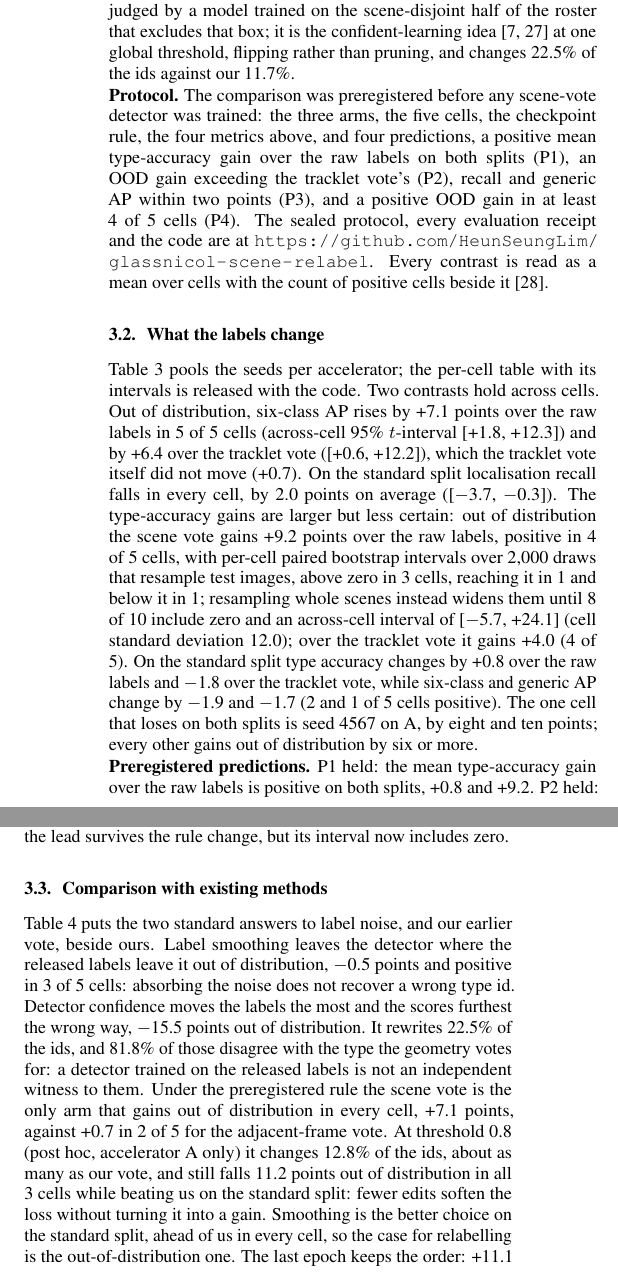
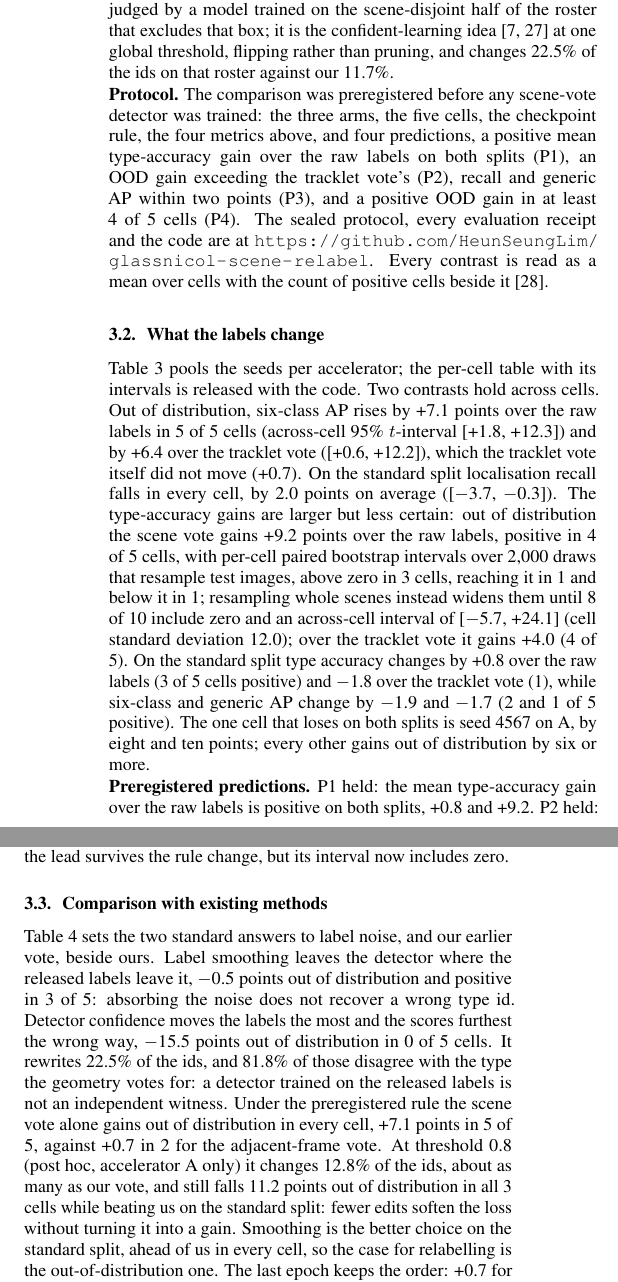
Before and after one commit to HeunSeungLim/glassnicol-scene-relabel, a LaTeX paper (paper/main_v18.tex, which reads paper/numbers.tex): two parts of the columns of page 4 of 6, joined at a grey line, cut so that both start at the same text. Compiled offline with pdfLaTeX.

Commit message:
release: sync paper/ with the submitted manuscript

```diff
--- a/paper/main_v18.tex
+++ b/paper/main_v18.tex
@@ -1,7 +1,6 @@
 \documentclass{article}
 \usepackage{spconf,amsmath,graphicx,booktabs,multirow,microtype,url,balance}
 \input{numbers.tex}
-\input{block_effects_v17.tex}
 % A rows file that ends in \\ cannot be followed by \bottomrule when read with \input
 % (the row's look-ahead crosses the file boundary); the primitive reader has no such problem.
 \makeatletter\newcommand{\inputrows}[1]{\@@input #1 }\makeatother
@@ -122,7 +121,7 @@ Each chain takes its most frequent type (a plurality); ties are left unchanged.
 
 \noindent\textbf{Scoring.} The checkpoint with the best validation generic AP is scored at confidence floor $0.001$ with non-maximum suppression (NMS) at IoU $0.7$: COCO (Common Objects in Context) box AP over IoU $0.50$--$0.95$~\cite{lin2014coco}; generic AP collapses the six types to one. Within each image, GT boxes in ascending annotation-id order greedily take the unused prediction with maximum IoU ($\geq0.5$, confidence $\geq0.25$), irrespective of type. Pairwise type accuracy is the correctly typed fraction on boxes localised by both compared arms; recall is the localised fraction per arm.
 
-\noindent\textbf{Existing methods compared.} Two standard answers to label noise are trained as arms under the same protocol. Label smoothing~\cite{muller2019labelsmoothing} keeps the released ids and smooths the classification target of the assigned anchors by $0.1$. Detector-confidence relabelling replaces a type id when a detector disagrees with confidence at least \ConfidConf, judged by a model trained on the scene-disjoint half of the roster that excludes that box; it is the confident-learning idea~\cite{northcutt2021confident,chachula2026clod} at one global threshold, flipping rather than pruning, and changes \ConfidChangedPct\% of the ids against our \SceneChangedRosterPct\%.
+\noindent\textbf{Existing methods compared.} Two standard answers to label noise are trained as arms under the same protocol. Label smoothing~\cite{muller2019labelsmoothing} keeps the released ids and smooths the classification target of the assigned anchors by $0.1$. Detector-confidence relabelling replaces a type id when a detector disagrees with confidence at least \ConfidConf, judged by a model trained on the scene-disjoint half of the roster that excludes that box; it is the confident-learning idea~\cite{northcutt2021confident,chachula2026clod} at one global threshold, flipping rather than pruning, and changes \ConfidChangedPct\% of the ids on that roster against our \SceneChangedRosterPct\%.
 
 \noindent\textbf{Protocol.} The comparison was preregistered before any scene-vote detector was trained: the three arms, the five cells, the checkpoint rule, the four metrics above, and four predictions, a positive mean type-accuracy gain over the raw labels on both splits (P1), an OOD gain exceeding the tracklet vote's (P2), recall and generic AP within two points (P3), and a positive OOD gain in at least 4 of 5 cells (P4). The sealed protocol, every evaluation receipt and the code are at \url{https://github.com/HeunSeungLim/glassnicol-scene-relabel}. Every contrast is read as a mean over cells with the count of positive cells beside it~\cite{bouthillier2021variance}.
 
@@ -162,13 +161,13 @@ Training labels & AP & vs raw & AP & vs raw \\
 \end{table}
 
 \subsection{What the labels change}
-Table~\ref{tab:arms} pools the seeds per accelerator; the per-cell table with its intervals is released with the code. Two contrasts hold across cells. Out of distribution, six-class AP rises by \SvSixOODVsRawGain{} points over the raw labels in \SvSixOODVsRawPos{} of \SvCells{} cells (across-cell 95\% $t$-interval \SvSixOODVsRawCI) and by \SvSixOODVsTrkGain{} over the tracklet vote (\SvSixOODVsTrkCI), which the tracklet vote itself did not move (\SvSixOODTrkVsRawGain). On the standard split localisation recall falls in every cell, by 2.0 points on average (\SvRecStdVsRawCI). The type-accuracy gains are larger but less certain: out of distribution the scene vote gains \SvTypeOODVsRawGain{} points over the raw labels, positive in \SvTypeOODVsRawPos{} of \SvCells{} cells, with per-cell paired bootstrap intervals over \SvBootDraws{} draws that resample test images, above zero in \SvOODAbove{} cells, reaching it in \SvOODStraddle{} and below it in \SvOODBelow{}; resampling whole scenes instead widens them until \SceneBootZero{} of \SceneBootCells{} include zero and an across-cell interval of \SvTypeOODVsRawCI{} (cell standard deviation \SvTypeOODVsRawSD); over the tracklet vote it gains \SvTypeOODVsTrkGain{} (\SvTypeOODVsTrkPos{} of \SvCells). On the standard split type accuracy changes by \SvTypeStdVsRawGain{} over the raw labels and \SvTypeStdVsTrkGain{} over the tracklet vote, while six-class and generic AP change by \SvSixStdVsRawGain{} and \SvGenStdVsRawGain{} (\SvSixStdVsRawPos{} and \SvGenStdVsRawPos{} of \SvCells{} cells positive). The one cell that loses on both splits is seed 4567 on A, by eight and ten points; every other gains out of distribution by six or more.
+Table~\ref{tab:arms} pools the seeds per accelerator; the per-cell table with its intervals is released with the code. Two contrasts hold across cells. Out of distribution, six-class AP rises by \SvSixOODVsRawGain{} points over the raw labels in \SvSixOODVsRawPos{} of \SvCells{} cells (across-cell 95\% $t$-interval \SvSixOODVsRawCI) and by \SvSixOODVsTrkGain{} over the tracklet vote (\SvSixOODVsTrkCI), which the tracklet vote itself did not move (\SvSixOODTrkVsRawGain). On the standard split localisation recall falls in every cell, by 2.0 points on average (\SvRecStdVsRawCI). The type-accuracy gains are larger but less certain: out of distribution the scene vote gains \SvTypeOODVsRawGain{} points over the raw labels, positive in \SvTypeOODVsRawPos{} of \SvCells{} cells, with per-cell paired bootstrap intervals over \SvBootDraws{} draws that resample test images, above zero in \SvOODAbove{} cells, reaching it in \SvOODStraddle{} and below it in \SvOODBelow{}; resampling whole scenes instead widens them until \SceneBootZero{} of \SceneBootCells{} include zero and an across-cell interval of \SvTypeOODVsRawCI{} (cell standard deviation \SvTypeOODVsRawSD); over the tracklet vote it gains \SvTypeOODVsTrkGain{} (\SvTypeOODVsTrkPos{} of \SvCells). On the standard split type accuracy changes by \SvTypeStdVsRawGain{} over the raw labels (\SvTypeStdVsRawPos{} of \SvCells{} cells positive) and \SvTypeStdVsTrkGain{} over the tracklet vote (\SvTypeStdVsTrkPos{}), while six-class and generic AP change by \SvSixStdVsRawGain{} and \SvGenStdVsRawGain{} (\SvSixStdVsRawPos{} and \SvGenStdVsRawPos{} of \SvCells{} positive). The one cell that loses on both splits is seed 4567 on A, by eight and ten points; every other gains out of distribution by six or more.
 
 \noindent\textbf{Preregistered predictions.} P1 held: the mean type-accuracy gain over the raw labels is positive on both splits, \SvTypeStdVsRawGain{} and \SvTypeOODVsRawGain. P2 held: out of distribution the scene vote's gain exceeds the tracklet vote's gain of \SvTypeOODTrkVsRawGain; pairwise type contrasts use different common-box sets and need not add. P4 held: \SvTypeOODVsRawPos{} of \SvCells{} OOD cells are positive. P3 did not hold: on the standard split localisation recall falls by 2.0 points, just past the two-point bound, and generic AP by 1.7; out of distribution both stay within it. Scoring the last epoch instead (post hoc, rows released with the code) gives type accuracy \SvLTypeStdVsRawGainL{} on the standard split, so P1 holds only under the preregistered rule, and \SvLTypeOODVsRawGainL{} out of distribution; recall moves \SvLRecStdVsRawGainL{} and \SvLRecOODVsRawGainL, so the OOD gain holds under both rules while the standard-split recall loss does not. Under that rule the tracklet vote also gains out of distribution, six-class AP \TrkLSixOODVsRawGainL{} in \TrkLSixOODVsRawPosL{} of \SvLCells{} cells, but the scene vote still leads it by \SvLSixOODVsTrkGainL{} points in \SvLSixOODVsTrkPosL{} of \SvLCells{} (\SvLSixOODVsTrkCI, against \SvSixOODVsTrkCI{} under the preregistered rule): the lead survives the rule change, but its interval now includes zero.
 
 \subsection{Comparison with existing methods}
 \label{sec:pairs}
-Table~\ref{tab:baselines} puts the two standard answers to label noise, and our earlier vote, beside ours. Label smoothing leaves the detector where the released labels leave it out of distribution, \BaseLsOODGain{} points and positive in \BaseLsOODPos{} of \SvCells{} cells: absorbing the noise does not recover a wrong type id. Detector confidence moves the labels the most and the scores furthest the wrong way, \BaseCfOODGain{} points out of distribution. It rewrites \ConfidChangedPct\% of the ids, and \ConfidVsSceneDisagreePct\% of those disagree with the type the geometry votes for: a detector trained on the released labels is not an independent witness to them. Under the preregistered rule the scene vote is the only arm that gains out of distribution in every cell, \BaseSvOODGain{} points, against \BaseTrkOODGain{} in \BaseTrkOODPos{} of \SvCells{} for the adjacent-frame vote. At threshold \ConfidTauHigh{} (post hoc, accelerator A only) it changes \ConfidTauHighChangedPct\% of the ids, about as many as our vote, and still falls \ConfidTauHighOODDrop{} points out of distribution in all \ConfidTauHighCells{} cells while beating us on the standard split: fewer edits soften the loss without turning it into a gain. Smoothing is the better choice on the standard split, ahead of us in every cell, so the case for relabelling is the out-of-distribution one. The last epoch keeps the order: \LastSvOODGain{} for the scene vote in \LastSvOODPos{} of \SvCells{} cells against \LastLsOODGain, \LastCfOODGain{} and \TrkLSixOODVsRawGainL.
+Table~\ref{tab:baselines} sets the two standard answers to label noise, and our earlier vote, beside ours. Label smoothing leaves the detector where the released labels leave it, \BaseLsOODGain{} points out of distribution and positive in \BaseLsOODPos{} of \SvCells: absorbing the noise does not recover a wrong type id. Detector confidence moves the labels the most and the scores furthest the wrong way, \BaseCfOODGain{} points out of distribution in \BaseCfOODPos{} of \SvCells{} cells. It rewrites \ConfidChangedPct\% of the ids, and \ConfidVsSceneDisagreePct\% of those disagree with the type the geometry votes for: a detector trained on the released labels is not an independent witness. Under the preregistered rule the scene vote alone gains out of distribution in every cell, \BaseSvOODGain{} points in \BaseSvOODPos{} of \SvCells, against \BaseTrkOODGain{} in \BaseTrkOODPos{} for the adjacent-frame vote. At threshold \ConfidTauHigh{} (post hoc, accelerator A only) it changes \ConfidTauHighChangedPct\% of the ids, about as many as our vote, and still falls \ConfidTauHighOODDrop{} points out of distribution in all \ConfidTauHighCells{} cells while beating us on the standard split: fewer edits soften the loss without turning it into a gain. Smoothing is the better choice on the standard split, ahead of us in every cell, so the case for relabelling is the out-of-distribution one. The last epoch keeps the order: \LastLsOODGain{} for smoothing, \LastCfOODGain{} for detector confidence, \TrkLSixOODVsRawGainL{} for the tracklet vote and \LastSvOODGain{} for ours in \LastSvOODPos{} of \SvCells.
 
 \section{Discussion and limitations}
 \label{sec:limits}
--- a/paper/numbers.tex
+++ b/paper/numbers.tex
@@ -1,9 +1,11 @@
 % ===== macros printed by main.tex. Each value is emitted by a script from a JSON receipt; see the emitters in relabel_v1/ and scenes_v1/. Re-run relabel_v1/tidy_numbers.py after any emitter. =====
 \newcommand{\AdjFramePairs}{2,280}
 \newcommand{\BaseCfOODGain}{$-$15.5}
+\newcommand{\BaseCfOODPos}{0}
 \newcommand{\BaseLsOODGain}{$-$0.5}
 \newcommand{\BaseLsOODPos}{3}
 \newcommand{\BaseSvOODGain}{+7.1}
+\newcommand{\BaseSvOODPos}{5}
 \newcommand{\BaseTrkOODGain}{+0.7}
 \newcommand{\BaseTrkOODPos}{2}
 \newcommand{\ChainBoxes}{4,336}
@@ -104,7 +106,9 @@
 \newcommand{\SvTypeOODVsTrkGain}{+4.0}
 \newcommand{\SvTypeOODVsTrkPos}{4}
 \newcommand{\SvTypeStdVsRawGain}{+0.8}
+\newcommand{\SvTypeStdVsRawPos}{3}
 \newcommand{\SvTypeStdVsTrkGain}{$-$1.8}
+\newcommand{\SvTypeStdVsTrkPos}{1}
 \newcommand{\TrkChains}{1,561}
 \newcommand{\TrkChanged}{364}
 \newcommand{\TrkChangedPct}{8.4}
@@ -121,7 +125,6 @@
 \newcommand{\AdjTop}{57.6}
 \newcommand{\ApsrEpochs}{300}
 \newcommand{\ApsrUpdates}{21,000}
-\newcommand{\BaseCfOODPos}{0}
 \newcommand{\BaseCfOODSix}{38.2}
 \newcommand{\BaseCfStdGain}{$-$3.1}
 \newcommand{\BaseCfStdPos}{1}
@@ -134,7 +137,6 @@
 \newcommand{\BaseRawOODSix}{53.7}
 \newcommand{\BaseRawStdSix}{65.4}
 \newcommand{\BaseSeedOneStdSix}{77.16}
-\newcommand{\BaseSvOODPos}{5}
 \newcommand{\BaseSvOODSix}{60.7}
 \newcommand{\BaseSvStdGain}{$-$1.9}
 \newcommand{\BaseSvStdPos}{2}
@@ -669,10 +671,8 @@
 \newcommand{\SvTypeStdTrkVsRawGain}{+2.4}
 \newcommand{\SvTypeStdTrkVsRawPos}{3}
 \newcommand{\SvTypeStdVsRawCI}{[$-$8.1, +9.6]}
-\newcommand{\SvTypeStdVsRawPos}{3}
 \newcommand{\SvTypeStdVsRawSD}{7.1}
 \newcommand{\SvTypeStdVsTrkCI}{[$-$5.9, +2.4]}
-\newcommand{\SvTypeStdVsTrkPos}{1}
 \newcommand{\SvTypeStdVsTrkSD}{3.3}
 \newcommand{\TiedBoxes}{190}
 \newcommand{\TrkGeThreePct}{71}
```
Also changed, not shown: tables/numbers.tex (+4 -4 lines), paper/main_v18.tex (4 more changed lines), 1 other file.
